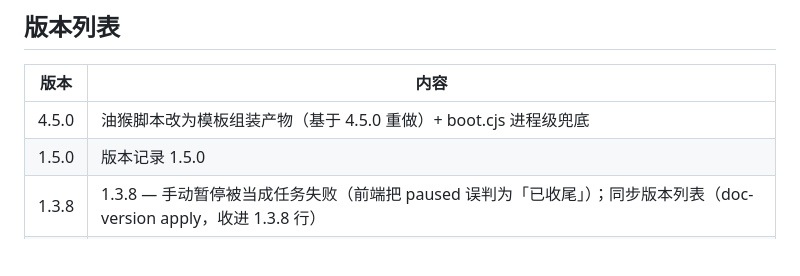
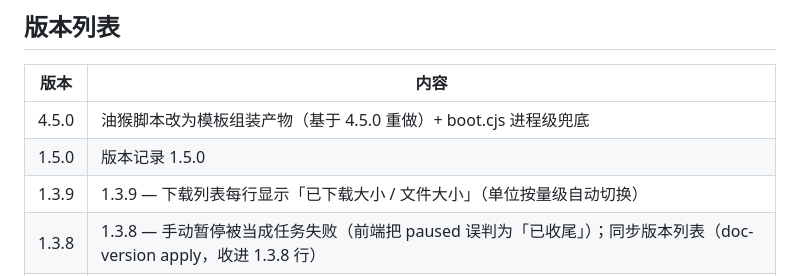
Before and after one commit to EIGHTfs/gamebanana-mods-downloader, a Markdown page: docs/CHANGELOG.md, the part around the change. Rendered like a GitHub page; blank space fills up the shorter version.

Commit message:
chore(docs): 同步版本列表（doc-version apply，收进 1.3.9 行）
- 跑 dsh-git-push 的 scripts/doc-version.mjs apply，把 1.3.9（下载列表显示已下载/文件大小）收进 docs/CHANGELOG.md 自动表；check 退出码 0
- 簿记类提交标题不含 X.Y.Z（含了会让标记块再次漂移、check 非零退出）

```diff
--- a/docs/CHANGELOG.md
+++ b/docs/CHANGELOG.md
@@ -15,6 +15,7 @@
 |------|------|
 | 4.5.0 | 油猴脚本改为模板组装产物（基于 4.5.0 重做）+ boot.cjs 进程级兜底 |
 | 1.5.0 | 版本记录 1.5.0 |
+| 1.3.9 | 1.3.9 — 下载列表每行显示「已下载大小 / 文件大小」（单位按量级自动切换） |
 | 1.3.8 | 1.3.8 — 手动暂停被当成任务失败（前端把 paused 误判为「已收尾」）；同步版本列表（doc-version apply，收进 1.3.8 行） |
 | 1.3.7 | 1.3.7 — 搜索列表「全选 → 下载」无效：搜索轮询每 2 秒整块重建清空勾选；同步版本列表（doc-version apply，收进 1.3.7 行） |
 | 1.3.6 | 1.3.6 — 版本列表外置到 docs/CHANGELOG.md（由 git-push 的 doc-version 维护）；同步版本列表（doc-version apply，收进 1.3.6 行） |
```
